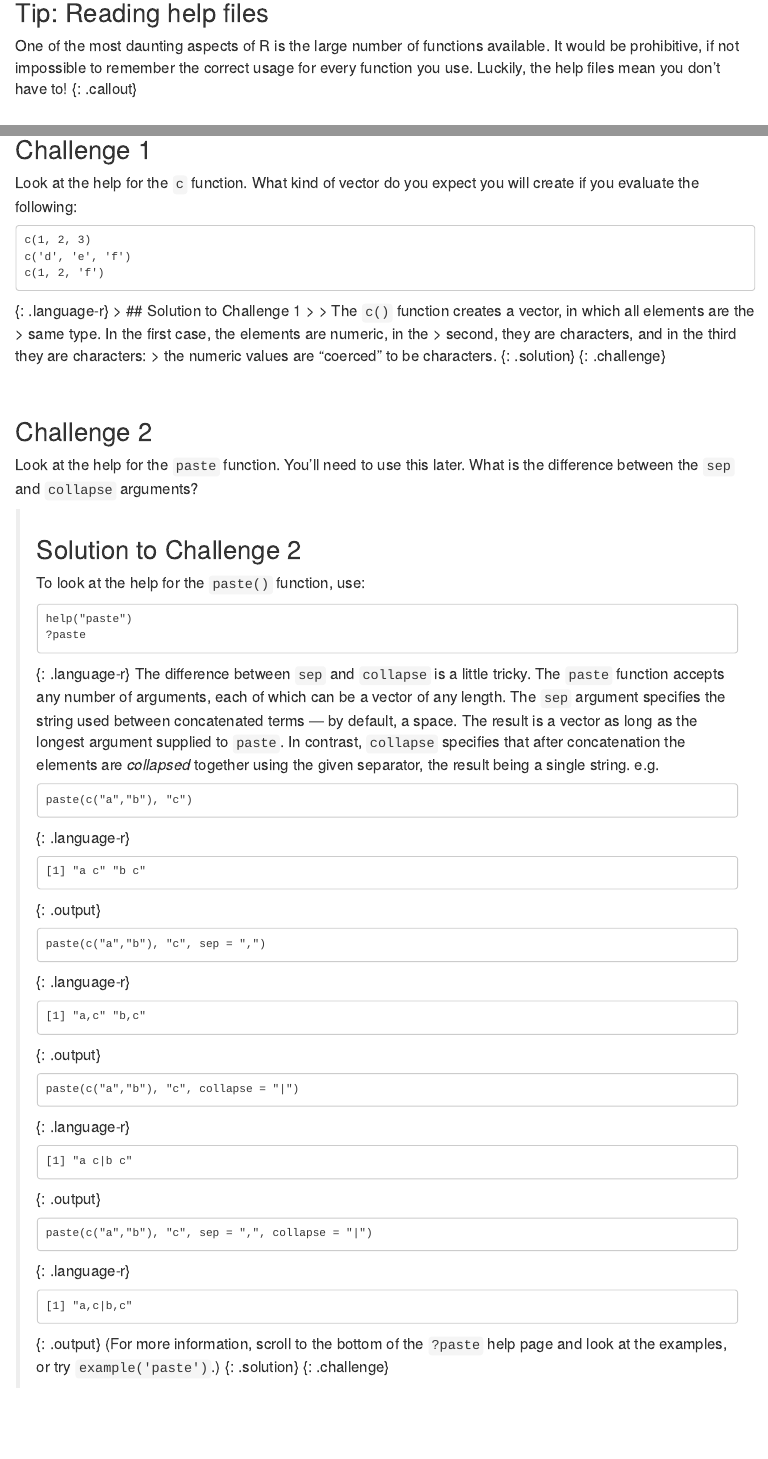
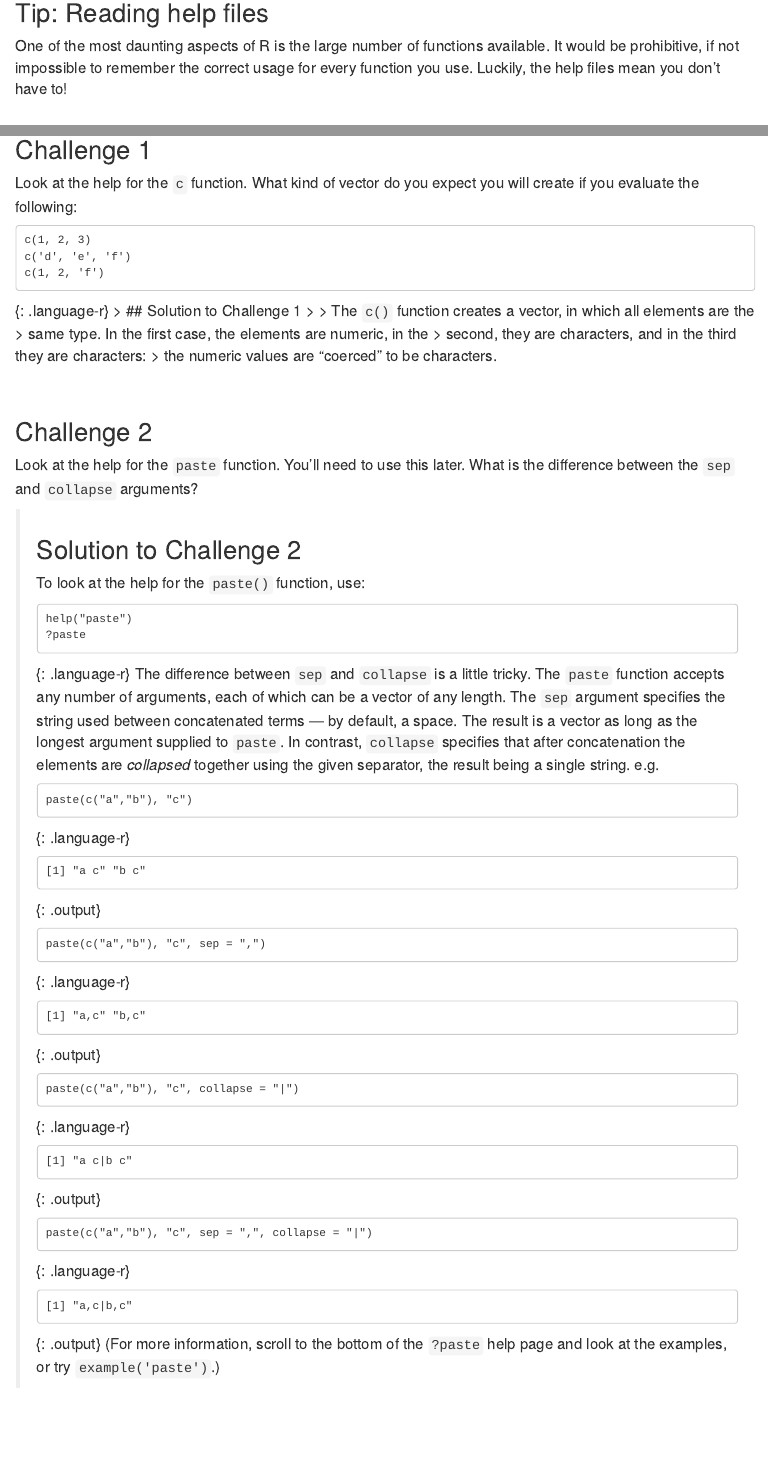
Before and after one commit to bcgov/ds-cop-intro-to-r, an R Markdown document (_episodes/03-seeking-help.Rmd): the page in a window 1100 px wide, from 700 px down, and a second part further down, joined at a grey line. Rendered offline with R 4.5, knitr and Pandoc, with nearby package versions.

Commit message:
remove hardcoded css

```diff
--- a/_episodes/03-seeking-help.Rmd
+++ b/_episodes/03-seeking-help.Rmd
@@ -55,7 +55,7 @@ Different functions might have different sections, but these are the main ones y
 > available. It would be prohibitive, if not impossible to remember the
 > correct usage for every function you use. Luckily, the help files
 > mean you don't have to!
-{: .callout}
+
 
 ## Special Operators
 
@@ -106,8 +106,7 @@ fields. This can be a good starting point.
 > > same type. In the first case, the elements are numeric, in the
 > > second, they are characters, and in the third they are characters:
 > > the numeric values are "coerced" to be characters.
-> {: .solution}
-{: .challenge}
+
 
 > ## Challenge 2
 >
@@ -138,8 +137,7 @@ fields. This can be a good starting point.
 > > (For more information,
 > > scroll to the bottom of the `?paste` help page and look at the
 > > examples, or try `example('paste')`.)
-> {: .solution}
-{: .challenge}
+
 
 > ## Challenge 3
 > Use help to find a function (and its associated parameters) that you could
```
Also changed, not shown: _episodes/03-seeking-help.Rmd (2 more changed lines).
